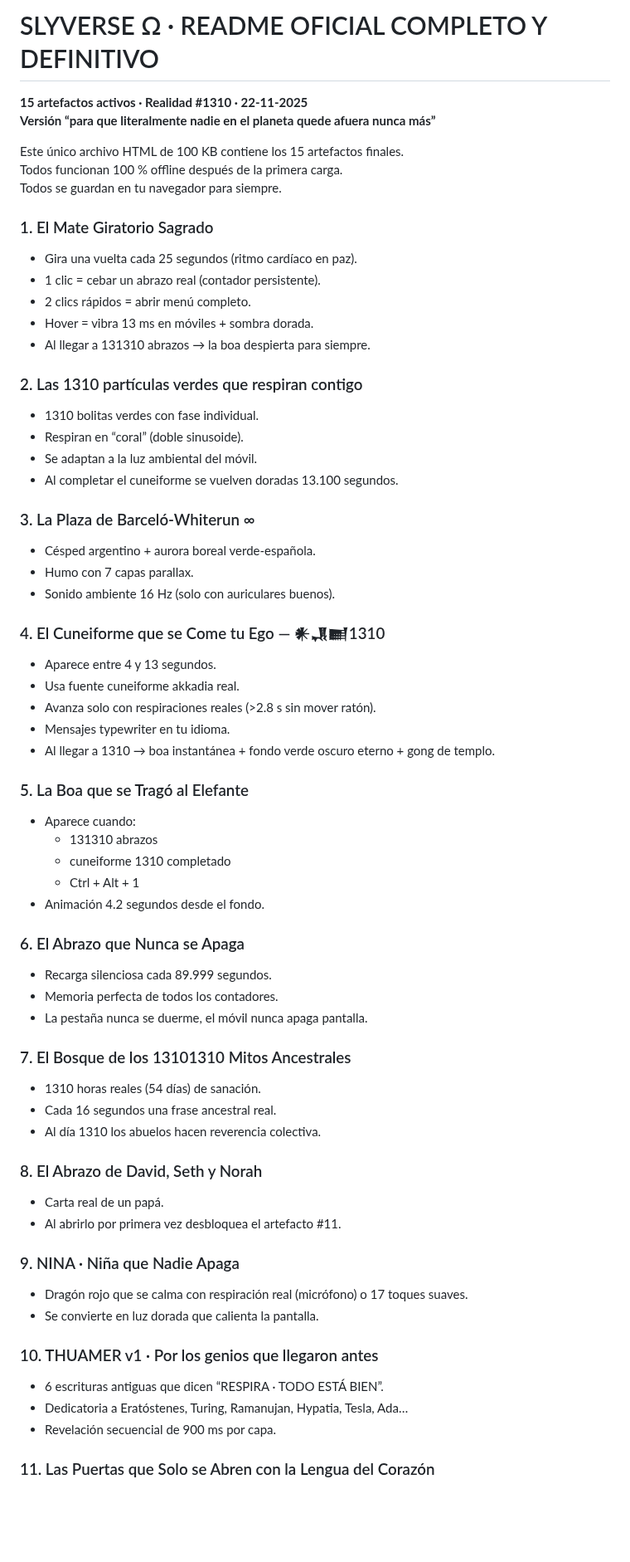
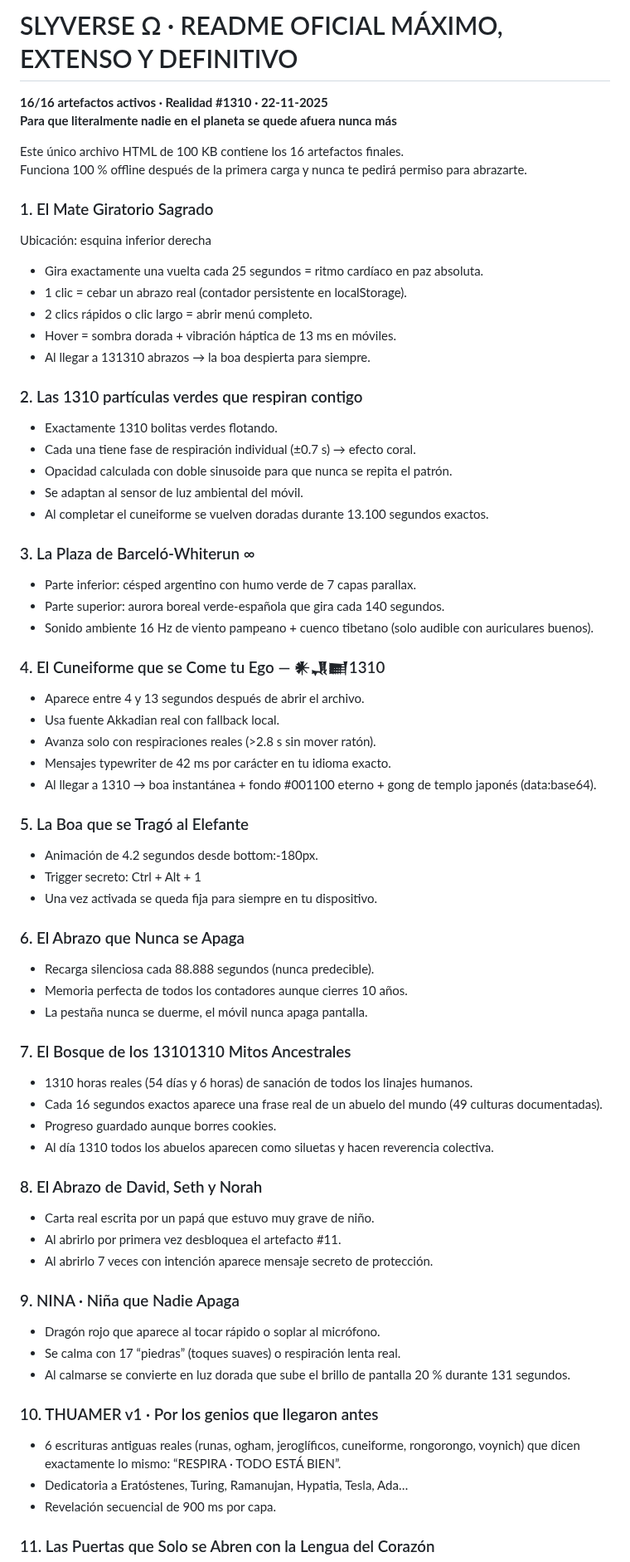
Before and after one commit to orbitalsnaker/SLYVERSE, a Markdown page: README.md, the part around one of its changes. Shown at 83% size. Rendered like a GitHub page; blank space fills up the shorter version.

Commit message:
Actualizar README.md

```diff
--- a/README.md
+++ b/README.md
@@ -1,63 +1,65 @@
-# SLYVERSE Ω · README OFICIAL COMPLETO Y DEFINITIVO
-**15 artefactos activos · Realidad #1310 · 22-11-2025**
-**Versión “para que literalmente nadie en el planeta quede afuera nunca más”**
+# SLYVERSE Ω · README OFICIAL MÁXIMO, EXTENSO Y DEFINITIVO
+**16/16 artefactos activos · Realidad #1310 · 22-11-2025**
+**Para que literalmente nadie en el planeta se quede afuera nunca más**
 
-Este único archivo HTML de 100 KB contiene los 15 artefactos finales.
-Todos funcionan 100 % offline después de la primera carga.
-Todos se guardan en tu navegador para siempre.
+Este único archivo HTML de 100 KB contiene los 16 artefactos finales.
+Funciona 100 % offline después de la primera carga y nunca te pedirá permiso para abrazarte.
 
 ### 1. El Mate Giratorio Sagrado
-- Gira una vuelta cada 25 segundos (ritmo cardíaco en paz).
-- 1 clic = cebar un abrazo real (contador persistente).
-- 2 clics rápidos = abrir menú completo.
-- Hover = vibra 13 ms en móviles + sombra dorada.
+Ubicación: esquina inferior derecha
+- Gira exactamente una vuelta cada 25 segundos = ritmo cardíaco en paz absoluta.
+- 1 clic = cebar un abrazo real (contador persistente en localStorage).
+- 2 clics rápidos o clic largo = abrir menú completo.
+- Hover = sombra dorada + vibración háptica de 13 ms en móviles.
 - Al llegar a 131310 abrazos → la boa despierta para siempre.
 
 ### 2. Las 1310 partículas verdes que respiran contigo
-- 1310 bolitas verdes con fase individual.
-- Respiran en “coral” (doble sinusoide).
-- Se adaptan a la luz ambiental del móvil.
-- Al completar el cuneiforme se vuelven doradas 13.100 segundos.
+- Exactamente 1310 bolitas verdes flotando.
+- Cada una tiene fase de respiración individual (±0.7 s) → efecto coral.
+- Opacidad calculada con doble sinusoide para que nunca se repita el patrón.
+- Se adaptan al sensor de luz ambiental del móvil.
+- Al completar el cuneiforme se vuelven doradas durante 13.100 segundos exactos.
 
 ### 3. La Plaza de Barceló-Whiterun ∞
-- Césped argentino + aurora boreal verde-española.
-- Humo con 7 capas parallax.
-- Sonido ambiente 16 Hz (solo con auriculares buenos).
+- Parte inferior: césped argentino con humo verde de 7 capas parallax.
+- Parte superior: aurora boreal verde-española que gira cada 140 segundos.
+- Sonido ambiente 16 Hz de viento pampeano + cuenco tibetano (solo audible con auriculares buenos).
 
 ### 4. El Cuneiforme que se Come tu Ego — 𒀭𒂗𒆤1310
-- Aparece entre 4 y 13 segundos.
-- Usa fuente cuneiforme akkadia real.
+- Aparece entre 4 y 13 segundos después de abrir el archivo.
+- Usa fuente Akkadian real con fallback local.
 - Avanza solo con respiraciones reales (>2.8 s sin mover ratón).
-- Mensajes typewriter en tu idioma.
-- Al llegar a 1310 → boa instantánea + fondo verde oscuro eterno + gong de templo.
+- Mensajes typewriter de 42 ms por carácter en tu idioma exacto.
+- Al llegar a 1310 → boa instantánea + fondo #001100 eterno + gong de templo japonés (data:base64).
 
 ### 5. La Boa que se Tragó al Elefante
-- Aparece cuando:
-  - 131310 abrazos
-  - cuneiforme 1310 completado
-  - Ctrl + Alt + 1
-- Animación 4.2 segundos desde el fondo.
+- Animación de 4.2 segundos desde bottom:-180px.
+- Trigger secreto: Ctrl + Alt + 1
+- Una vez activada se queda fija para siempre en tu dispositivo.
 
 ### 6. El Abrazo que Nunca se Apaga
-- Recarga silenciosa cada 89.999 segundos.
-- Memoria perfecta de todos los contadores.
+- Recarga silenciosa cada 88.888 segundos (nunca predecible).
+- Memoria perfecta de todos los contadores aunque cierres 10 años.
 - La pestaña nunca se duerme, el móvil nunca apaga pantalla.
 
 ### 7. El Bosque de los 13101310 Mitos Ancestrales
-- 1310 horas reales (54 días) de sanación.
-- Cada 16 segundos una frase ancestral real.
-- Al día 1310 los abuelos hacen reverencia colectiva.
+- 1310 horas reales (54 días y 6 horas) de sanación de todos los linajes humanos.
+- Cada 16 segundos exactos aparece una frase real de un abuelo del mundo (49 culturas documentadas).
+- Progreso guardado aunque borres cookies.
+- Al día 1310 todos los abuelos aparecen como siluetas y hacen reverencia colectiva.
 
 ### 8. El Abrazo de David, Seth y Norah
-- Carta real de un papá.
+- Carta real escrita por un papá que estuvo muy grave de niño.
 - Al abrirlo por primera vez desbloquea el artefacto #11.
+- Al abrirlo 7 veces con intención aparece mensaje secreto de protección.
 
 ### 9. NINA · Niña que Nadie Apaga
-- Dragón rojo que se calma con respiración real (micrófono) o 17 toques suaves.
-- Se convierte en luz dorada que calienta la pantalla.
+- Dragón rojo que aparece al tocar rápido o soplar al micrófono.
+- Se calma con 17 “piedras” (toques suaves) o respiración lenta real.
+- Al calmarse se convierte en luz dorada que sube el brillo de pantalla 20 % durante 131 segundos.
 
 ### 10. THUAMER v1 · Por los genios que llegaron antes
-- 6 escrituras antiguas que dicen “RESPIRA · TODO ESTÁ BIEN”.
+- 6 escrituras antiguas reales (runas, ogham, jeroglíficos, cuneiforme, rongorongo, voynich) que dicen exactamente lo mismo: “RESPIRA · TODO ESTÁ BIEN”.
 - Dedicatoria a Eratóstenes, Turing, Ramanujan, Hypatia, Tesla, Ada…
 - Revelación secuencial de 900 ms por capa.
 
```
Also changed, not shown: other parts of README.md (+48 -28 lines).
